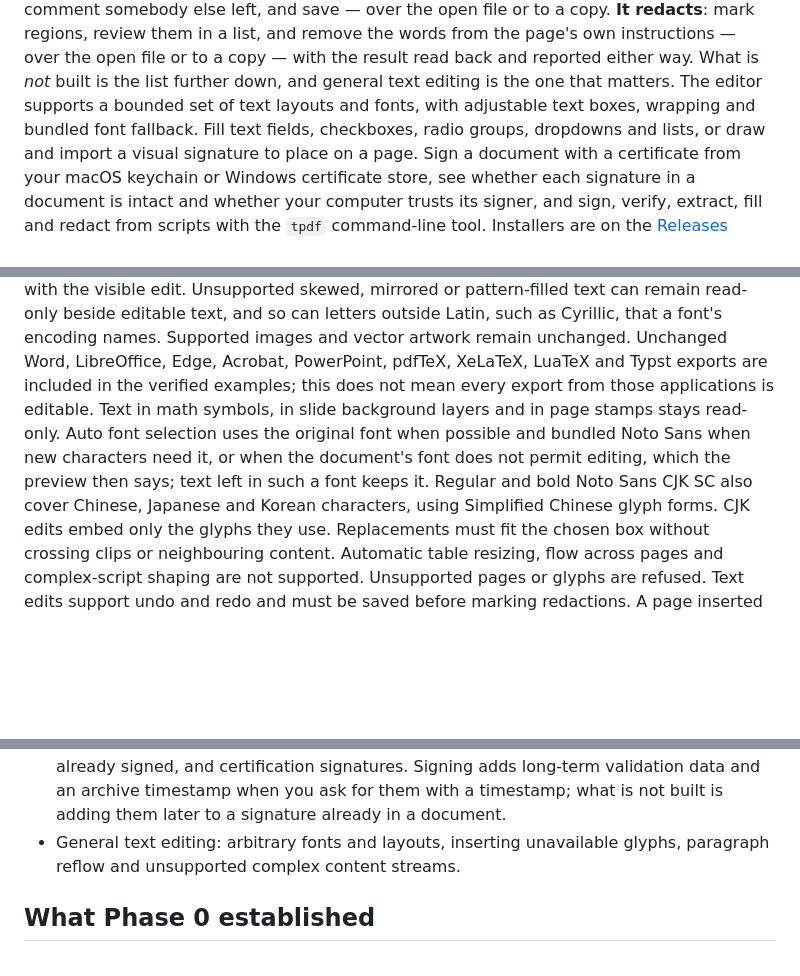
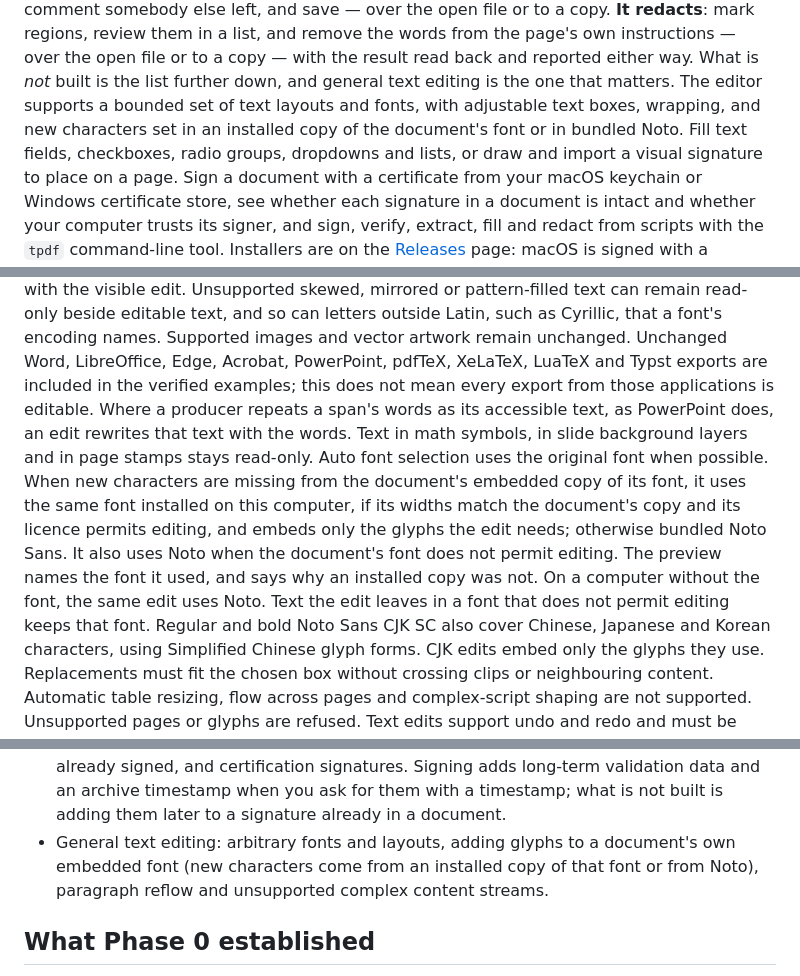
Before and after one commit to tstone-1/tpdf, a Markdown page: README.md, 3 parts joined by grey strips. GitHub-like rendering; blank space fills up the shorter version.

Commit message:
Describe installed-font matching and PowerPoint accessible text in the README

```diff
--- a/README.md
+++ b/README.md
@@ -15,7 +15,8 @@ somebody else left, and save — over the open file or to a copy. **It redacts**
 the page's own instructions — over the open file or to a copy — with the result read
 back and reported either way. What is *not* built is the list further down, and
 general text editing is the one that matters. The editor supports a bounded set of
-text layouts and fonts, with adjustable text boxes, wrapping and bundled font fallback.
+text layouts and fonts, with adjustable text boxes, wrapping, and new characters set in an
+installed copy of the document's font or in bundled Noto.
 Fill text fields, checkboxes, radio groups,
 dropdowns and lists, or draw and import a visual signature to place on a page. Sign a
 document with a certificate from your macOS keychain or Windows certificate store, see
@@ -477,11 +478,17 @@ or pattern-filled text can remain read-only beside editable text, and so can let
 outside Latin, such as Cyrillic, that a font's encoding names.
 Supported images and vector artwork remain unchanged. Unchanged Word, LibreOffice, Edge,
 Acrobat, PowerPoint, pdfTeX, XeLaTeX, LuaTeX and Typst exports are included in the verified
-examples; this does not mean every export from those applications is editable. Text in
+examples; this does not mean every export from those applications is editable. Where a
+producer repeats a span's words as its accessible text, as PowerPoint does, an edit
+rewrites that text with the words. Text in
 math symbols, in slide background layers and in page stamps stays read-only.
-Auto font selection uses the original font when possible and bundled Noto Sans
-when new characters need it, or when the document's font does not permit editing, which
-the preview then says; text left in such a font keeps it. Regular and bold Noto Sans CJK SC also cover Chinese,
+Auto font selection uses the original font when possible. When new characters are
+missing from the document's embedded copy of its font, it uses the same font installed on
+this computer, if its widths match the document's copy and its licence permits editing,
+and embeds only the glyphs the edit needs; otherwise bundled Noto Sans. It also uses Noto
+when the document's font does not permit editing. The preview names the font it used, and
+says why an installed copy was not. On a computer without the font, the same edit uses Noto.
+Text the edit leaves in a font that does not permit editing keeps that font. Regular and bold Noto Sans CJK SC also cover Chinese,
 Japanese and Korean characters, using Simplified Chinese glyph forms. CJK edits
 embed only the glyphs they use. Replacements must fit the chosen box without crossing
 clips or neighbouring content. Automatic table resizing, flow across pages and
@@ -1122,7 +1129,8 @@ unbuilt while they shipped.
   archive timestamp when you ask for them with a timestamp; what is not built is adding them
   later to a signature already in a document.
   <!-- not-built: file.addValidationData -->
-- General text editing: arbitrary fonts and layouts, inserting unavailable glyphs,
+- General text editing: arbitrary fonts and layouts, adding glyphs to a document's own
+  embedded font (new characters come from an installed copy of that font or from Noto),
   paragraph reflow and unsupported complex content streams.
 
 ## What Phase 0 established
```
